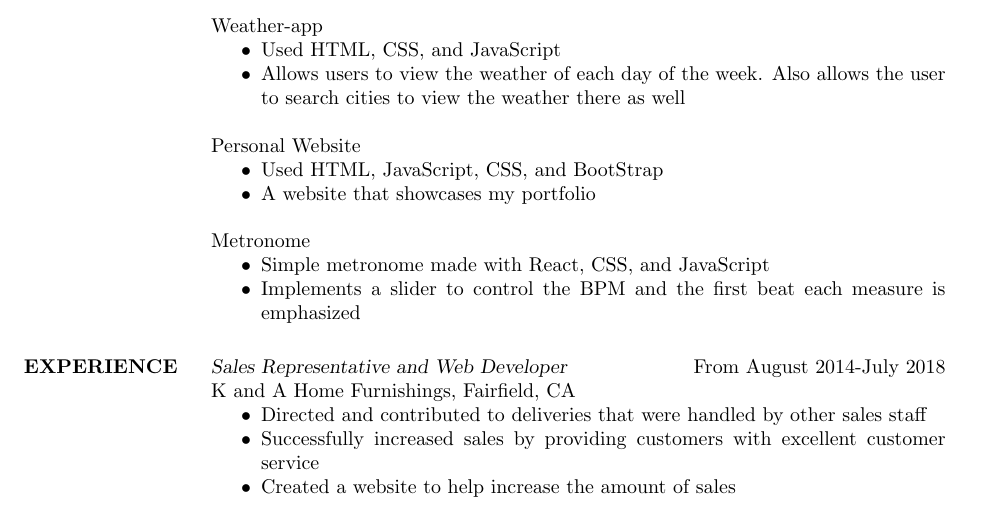
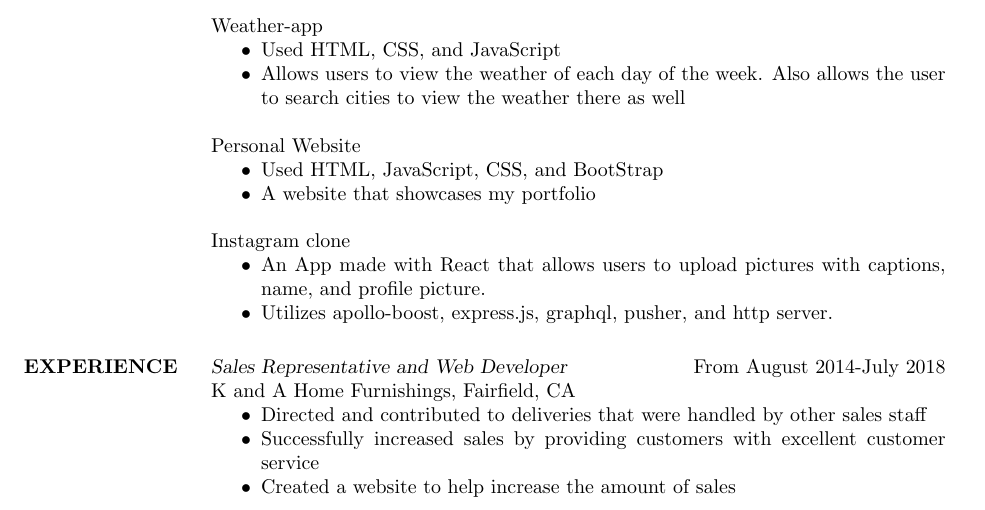
Before and after one commit to ktran1997/Resume, a LaTeX CV (Resume.tex): part of the page, cut so that both start at the same text. Compiled offline with pdfLaTeX.

Commit message:
Updated Resume

```diff
--- a/Resume.tex
+++ b/Resume.tex
@@ -41,10 +41,11 @@ Microsoft Office 365, C sharp\\
  		\item Used HTML, JavaScript, CSS, and BootStrap
  		\item A website that showcases my portfolio
  		\end{itemize}
- 	Metronome
+ 	Instagram\- clone
  		\begin{itemize} \itemsep -2pt
- 		\item Simple metronome made with React, CSS, and JavaScript
- 		\item Implements a slider to control the BPM and the first beat each measure is emphasized
+ 		\item An App made with React that allows users to upload pictures with captions, name, and profile picture.
+ 		\item Utilizes apollo-boost, express.js, graphql, pusher, and http server.
+
  		\end{itemize}
 
 \section{EXPERIENCE} {\sl Sales Representative and Web Developer} \hfill From August 2014-July 2018 \\
```
